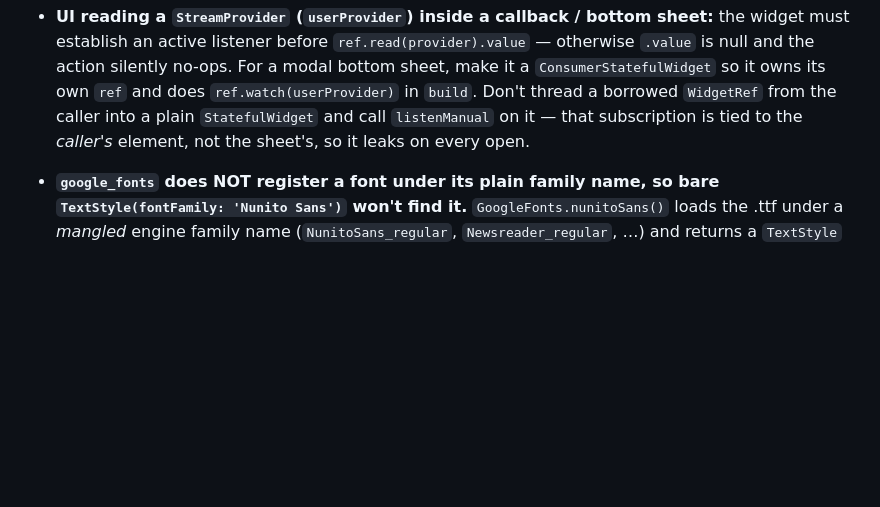
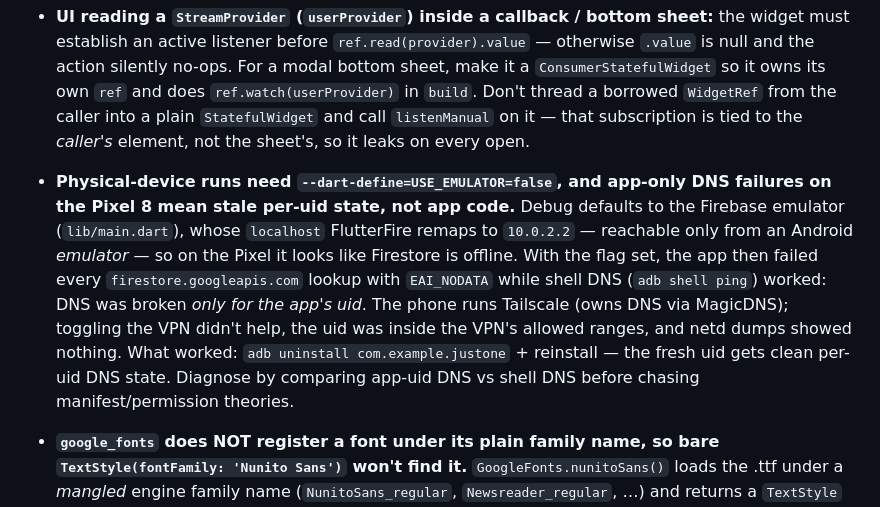
Before and after one commit to edrobertsrayne/justone, a Markdown page: CLAUDE.md, the part around the change. GitHub-like rendering; blank space fills up the shorter version.

Commit message:
docs(claude-md): record physical-device run flag and per-uid DNS learning
Co-Authored-By: Claude Fable 5 <noreply@anthropic.com>

```diff
--- a/CLAUDE.md
+++ b/CLAUDE.md
@@ -53,6 +53,17 @@ Guidance for working on **Just One** (one-task-a-day chore app, Flutter + Fireba
   `WidgetRef` from the caller into a plain `StatefulWidget` and call `listenManual` on it — that
   subscription is tied to the *caller's* element, not the sheet's, so it leaks on every open.
 
+- **Physical-device runs need `--dart-define=USE_EMULATOR=false`, and app-only DNS failures on
+  the Pixel 8 mean stale per-uid state, not app code.** Debug defaults to the Firebase emulator
+  (`lib/main.dart`), whose `localhost` FlutterFire remaps to `10.0.2.2` — reachable only from an
+  Android *emulator* — so on the Pixel it looks like Firestore is offline. With the flag set, the
+  app then failed every `firestore.googleapis.com` lookup with `EAI_NODATA` while shell DNS
+  (`adb shell ping`) worked: DNS was broken *only for the app's uid*. The phone runs Tailscale
+  (owns DNS via MagicDNS); toggling the VPN didn't help, the uid was inside the VPN's allowed
+  ranges, and netd dumps showed nothing. What worked: `adb uninstall com.example.justone` +
+  reinstall — the fresh uid gets clean per-uid DNS state. Diagnose by comparing app-uid DNS vs
+  shell DNS before chasing manifest/permission theories.
+
 - **`google_fonts` does NOT register a font under its plain family name, so bare
   `TextStyle(fontFamily: 'Nunito Sans')` won't find it.** `GoogleFonts.nunitoSans()` loads the .ttf
   under a *mangled* engine family name (`NunitoSans_regular`, `Newsreader_regular`, …) and returns a
```
